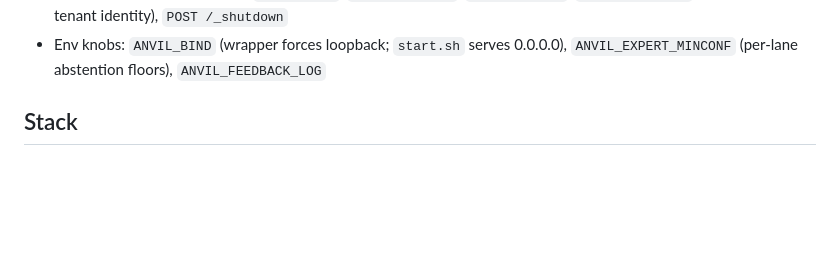
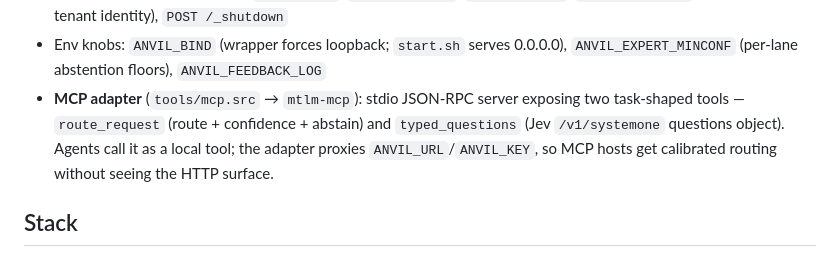
Before and after one commit to javimosch/mtlm-router, a Markdown page: PRODUCT.md, the part around the change. GitHub-like rendering; blank space fills up the shorter version.

Commit message:
docs: MCP adapter in agent-first surface

```diff
--- a/PRODUCT.md
+++ b/PRODUCT.md
@@ -266,6 +266,11 @@ aligned with https://cli-specs.intrane.fr/ — **28/28 on cli-spec-conformance**
   `GET /v1/whoami` (masked-key tenant identity), `POST /_shutdown`
 - Env knobs: `ANVIL_BIND` (wrapper forces loopback; `start.sh` serves 0.0.0.0),
   `ANVIL_EXPERT_MINCONF` (per-lane abstention floors), `ANVIL_FEEDBACK_LOG`
+- **MCP adapter** (`tools/mcp.src` → `mtlm-mcp`): stdio JSON-RPC server
+  exposing two task-shaped tools — `route_request` (route + confidence +
+  abstain) and `typed_questions` (Jev `/v1/systemone` questions object).
+  Agents call it as a local tool; the adapter proxies `ANVIL_URL`/`ANVIL_KEY`,
+  so MCP hosts get calibrated routing without seeing the HTTP surface.
 
 ## Stack
 
```
